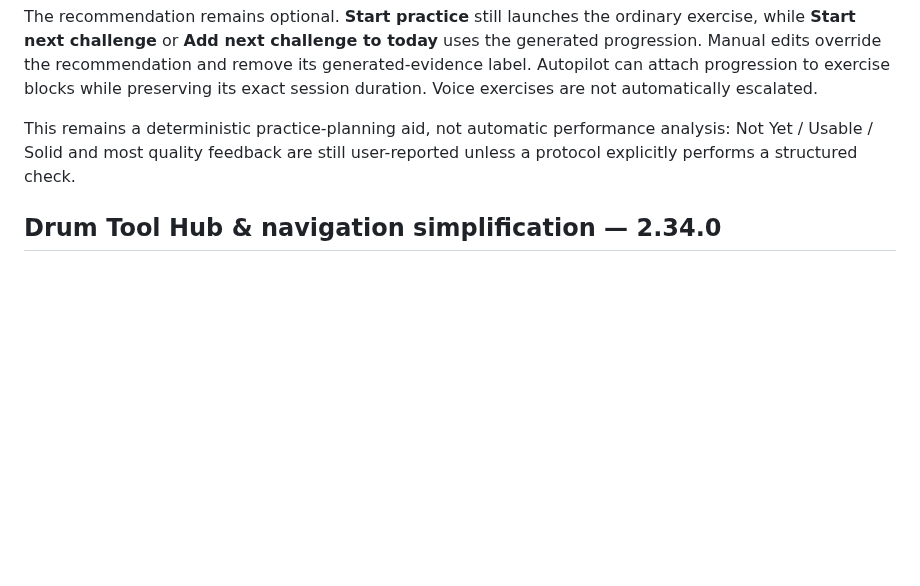
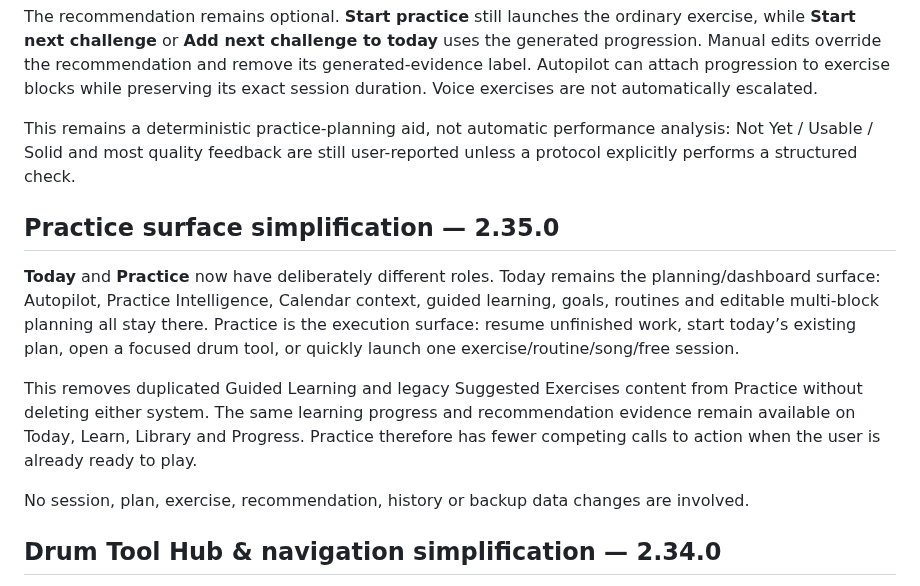
Before and after one commit to thiepn/steadybar, a Markdown page: README.md, the part around the change. Rendered like a GitHub page; blank space fills up the shorter version.

Commit message:
Document Practice surface simplification

```diff
--- a/README.md
+++ b/README.md
@@ -167,6 +167,14 @@ Depending on the exercise and evidence, the next challenge may adjust tempo, con
 The recommendation remains optional. **Start practice** still launches the ordinary exercise, while **Start next challenge** or **Add next challenge to today** uses the generated progression. Manual edits override the recommendation and remove its generated-evidence label. Autopilot can attach progression to exercise blocks while preserving its exact session duration. Voice exercises are not automatically escalated.
 
 This remains a deterministic practice-planning aid, not automatic performance analysis: Not Yet / Usable / Solid and most quality feedback are still user-reported unless a protocol explicitly performs a structured check.
+
+## Practice surface simplification — 2.35.0
+
+**Today** and **Practice** now have deliberately different roles. Today remains the planning/dashboard surface: Autopilot, Practice Intelligence, Calendar context, guided learning, goals, routines and editable multi-block planning all stay there. Practice is the execution surface: resume unfinished work, start today’s existing plan, open a focused drum tool, or quickly launch one exercise/routine/song/free session.
+
+This removes duplicated Guided Learning and legacy Suggested Exercises content from Practice without deleting either system. The same learning progress and recommendation evidence remain available on Today, Learn, Library and Progress. Practice therefore has fewer competing calls to action when the user is already ready to play.
+
+No session, plan, exercise, recommendation, history or backup data changes are involved.
 
 ## Drum Tool Hub & navigation simplification — 2.34.0
 
```
